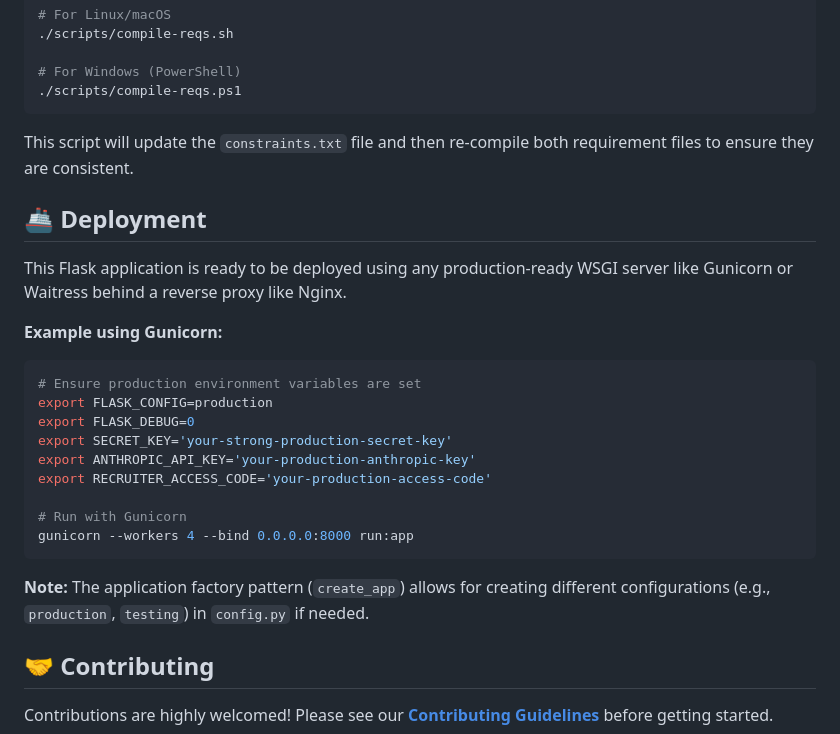
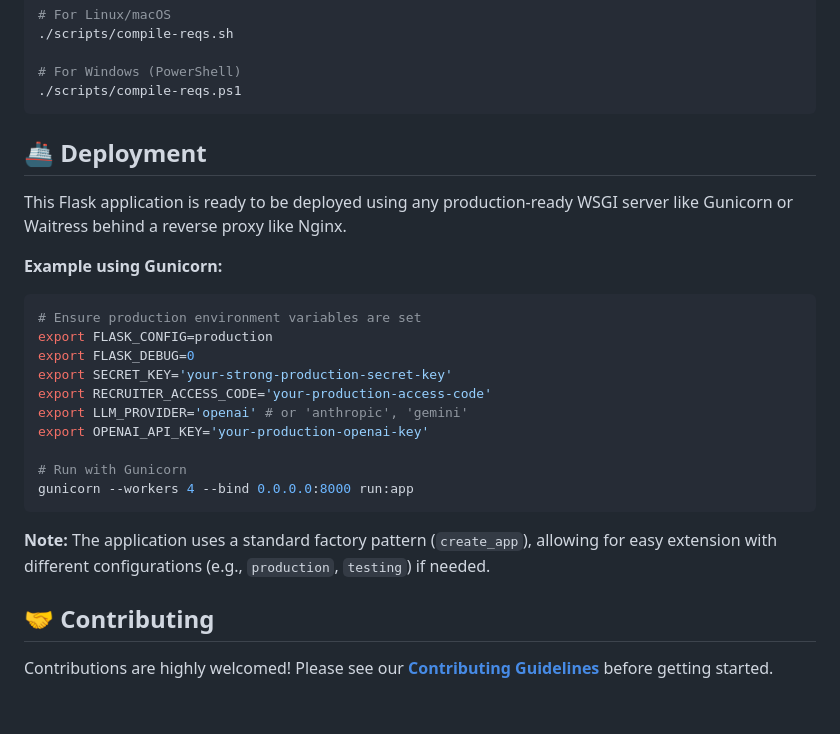
Before and after one commit to PPeitsch/porfolio, a Markdown page: README.md, the part around the change printed below. Drawn GitHub-style; blank space fills up the shorter version.

````diff
--- a/README.md
+++ b/README.md
@@ -85,25 +84,27 @@ After modifying either of the `.in` files, you must regenerate the locked `requi
 # For Windows (PowerShell)
 ./scripts/compile-reqs.ps1
 ```
-This script will update the `constraints.txt` file and then re-compile both requirement files to ensure they are consistent.
 
 ## 🚢 Deployment
 
 This Flask application is ready to be deployed using any production-ready WSGI server like Gunicorn or Waitress behind a reverse proxy like Nginx.
 
 **Example using Gunicorn:**
+
 ```bash
 # Ensure production environment variables are set
 export FLASK_CONFIG=production
 export FLASK_DEBUG=0
 export SECRET_KEY='your-strong-production-secret-key'
-export ANTHROPIC_API_KEY='your-production-anthropic-key'
 export RECRUITER_ACCESS_CODE='your-production-access-code'
+export LLM_PROVIDER='openai' # or 'anthropic', 'gemini'
+export OPENAI_API_KEY='your-production-openai-key'
 
 # Run with Gunicorn
 gunicorn --workers 4 --bind 0.0.0.0:8000 run:app
 ```
-**Note:** The application factory pattern (`create_app`) allows for creating different configurations (e.g., `production`, `testing`) in `config.py` if needed.
+
+**Note:** The application uses a standard factory pattern (`create_app`), allowing for easy extension with different configurations (e.g., `production`, `testing`) if needed.
 
 ## 🤝 Contributing
 
````
Also changed, not shown: other parts of README.md (+18 -19 lines), docs/images/cli-auth-view.png (added).
